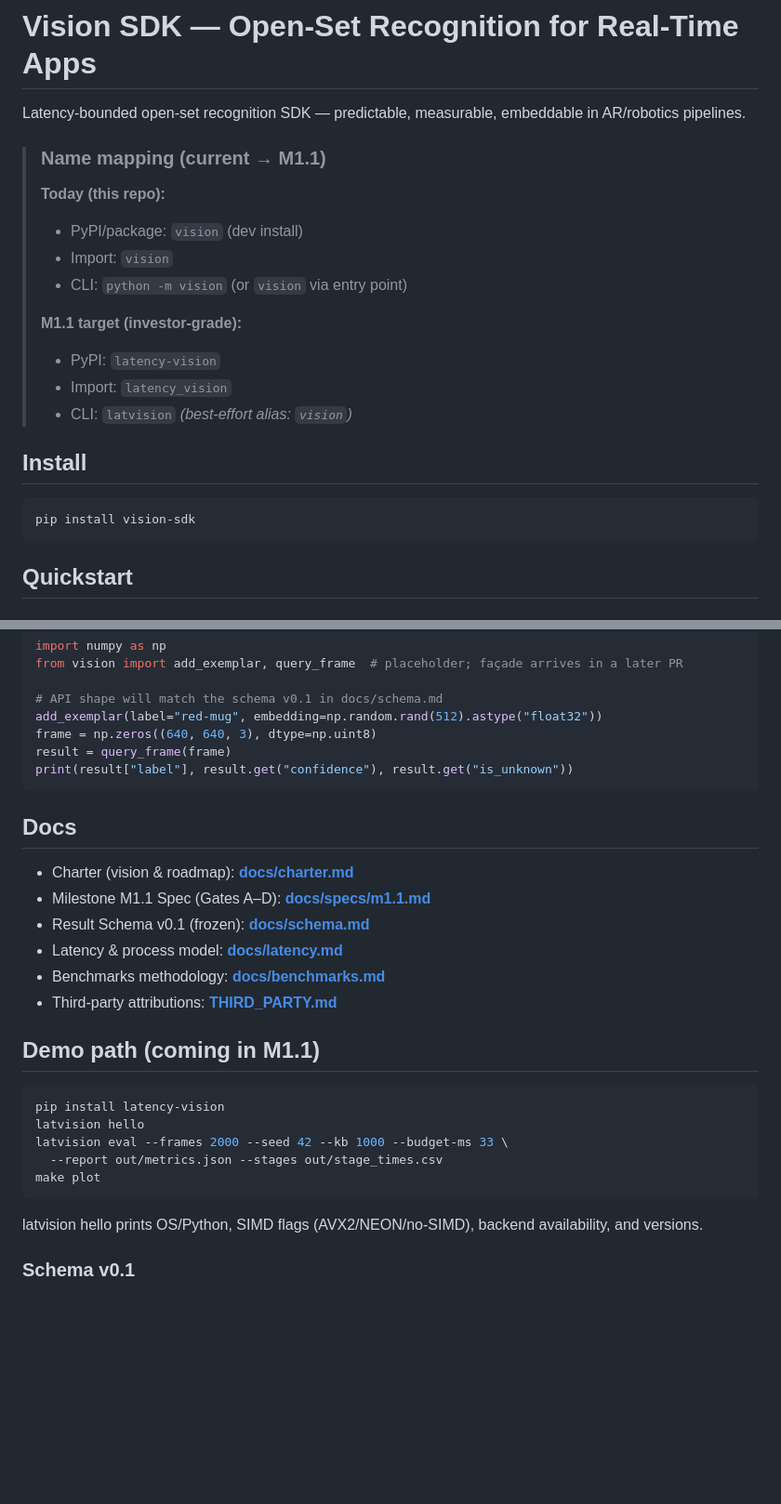
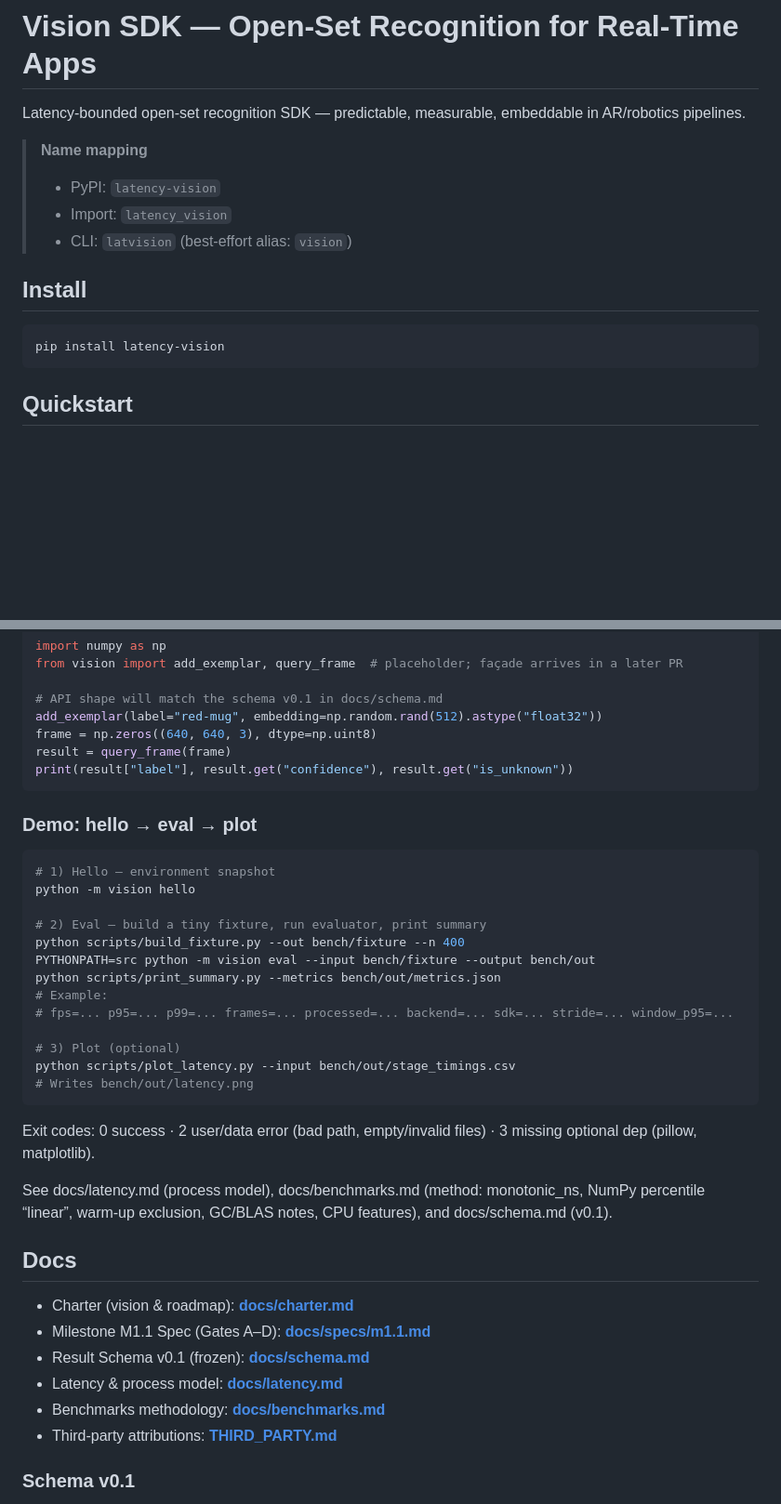
Before and after one commit to matthewtpapa/vision, a Markdown page: README.md, 2 parts joined by grey strips. Shown: that part at 93% size. Rendered like a GitHub page; blank space fills up the shorter version.

Commit message:
docs(readme): clarify dependency requirements (#67)

````diff
--- a/README.md
+++ b/README.md
@@ -2,25 +2,16 @@
 
 Latency-bounded open-set recognition SDK — predictable, measurable, embeddable in AR/robotics pipelines.
 
-<!-- markdownlint-disable-next-line MD001 -->
-> ### Name mapping (current → M1.1)
->
-> **Today (this repo):**
->
-> - PyPI/package: `vision` (dev install)
-> - Import: `vision`
-> - CLI: `python -m vision` (or `vision` via entry point)
->
-> **M1.1 target (investor-grade):**
+> **Name mapping**
 >
 > - PyPI: `latency-vision`
 > - Import: `latency_vision`
-> - CLI: `latvision`  *(best-effort alias: `vision`)*
+> - CLI: `latvision` (best-effort alias: `vision`)
 
 ## Install
 
 ```bash
-pip install vision-sdk
+pip install latency-vision
 ```
 
 ## Quickstart
@@ -52,6 +43,28 @@ result = query_frame(frame)
 print(result["label"], result.get("confidence"), result.get("is_unknown"))
 ```
 
+### Demo: hello → eval → plot
+
+```bash
+# 1) Hello — environment snapshot
+python -m vision hello
+
+# 2) Eval — build a tiny fixture, run evaluator, print summary
+python scripts/build_fixture.py --out bench/fixture --n 400
+PYTHONPATH=src python -m vision eval --input bench/fixture --output bench/out
+python scripts/print_summary.py --metrics bench/out/metrics.json
+# Example:
+# fps=... p95=... p99=... frames=... processed=... backend=... sdk=... stride=... window_p95=...
+
+# 3) Plot (optional)
+python scripts/plot_latency.py --input bench/out/stage_timings.csv
+# Writes bench/out/latency.png
+```
+
+Exit codes: 0 success · 2 user/data error (bad path, empty/invalid files) · 3 missing optional dep (pillow, matplotlib).
+
+See docs/latency.md (process model), docs/benchmarks.md (method: monotonic_ns, NumPy percentile “linear”, warm-up exclusion, GC/BLAS notes, CPU features), and docs/schema.md (v0.1).
+
 ## Docs
 
 - Charter (vision & roadmap): **[docs/charter.md](docs/charter.md)**
@@ -60,18 +73,6 @@ print(result["label"], result.get("confidence"), result.get("is_unknown"))
 - Latency & process model: **[docs/latency.md](docs/latency.md)**
 - Benchmarks methodology: **[docs/benchmarks.md](docs/benchmarks.md)**
 - Third-party attributions: **[THIRD_PARTY.md](THIRD_PARTY.md)**
-
-## Demo path (coming in M1.1)
-
-```bash
-pip install latency-vision
-latvision hello
-latvision eval --frames 2000 --seed 42 --kb 1000 --budget-ms 33 \
-  --report out/metrics.json --stages out/stage_times.csv
-make plot
-```
-
-latvision hello prints OS/Python, SIMD flags (AVX2/NEON/no-SIMD), backend availability, and versions.
 
 ### Schema v0.1
 
````
Also changed, not shown: other parts of README.md (+9 -3 lines).
